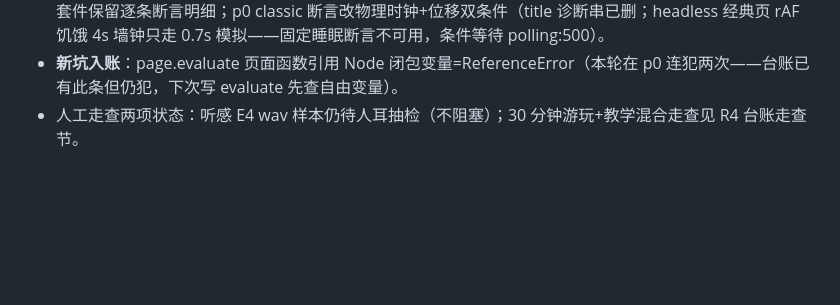
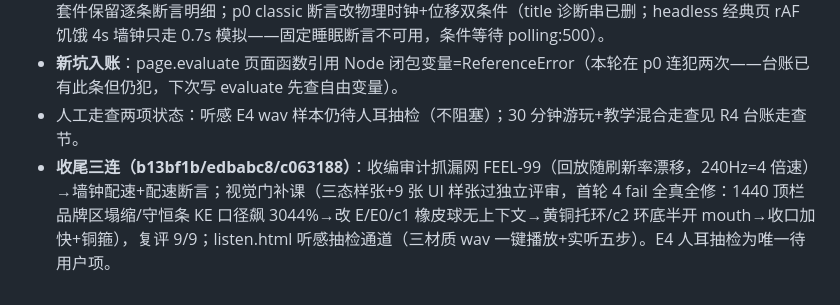
Before and after one commit to 3gediana/mechanica-lab, a Markdown page: LEDGER.md, the part around the change. Rendered like a GitHub page; blank space fills up the shorter version.

Commit message:
docs: LEDGER 补收尾三连纪要

```diff
--- a/LEDGER.md
+++ b/LEDGER.md
@@ -426,3 +426,4 @@ PL-* 台账落 `docs/OPTIMIZATION-R4-PLAY.md`（PL-50..58 性能 / PL-1..8 声
 - **回归基建补课**：run-all 修 p33 条目（文件实为 p33-play.mjs，此前全量跑从未真正执行过该套件）+ 失败套件保留逐条断言明细；p0 classic 断言改物理时钟+位移双条件（title 诊断串已删；headless 经典页 rAF 饥饿 4s 墙钟只走 0.7s 模拟——固定睡眠断言不可用，条件等待 polling:500）。
 - **新坑入账**：page.evaluate 页面函数引用 Node 闭包变量=ReferenceError（本轮在 p0 连犯两次——台账已有此条但仍犯，下次写 evaluate 先查自由变量）。
 - 人工走查两项状态：听感 E4 wav 样本仍待人耳抽检（不阻塞）；30 分钟游玩+教学混合走查见 R4 台账走查节。
+- **收尾三连（b13bf1b/edbabc8/c063188）**：收编审计抓漏网 FEEL-99（回放随刷新率漂移，240Hz=4 倍速）→墙钟配速+配速断言；视觉门补课（三态样张+9 张 UI 样张过独立评审，首轮 4 fail 全真全修：1440 顶栏品牌区塌缩/守恒条 KE 口径飙 3044%→改 E/E0/c1 橡皮球无上下文→黄铜托环/c2 环底半开 mouth→收口加快+铜箍），复评 9/9；listen.html 听感抽检通道（三材质 wav 一键播放+实听五步）。E4 人耳抽检为唯一待用户项。
```
